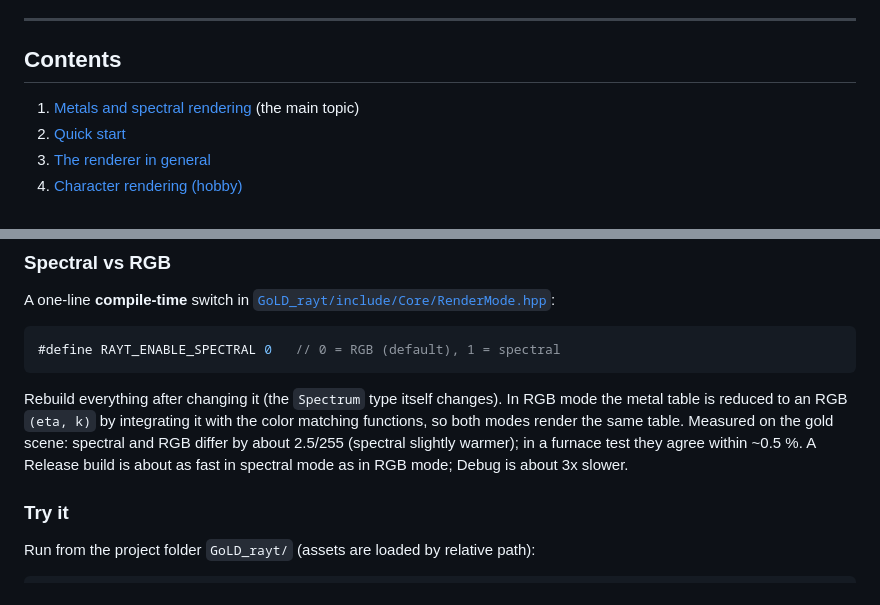
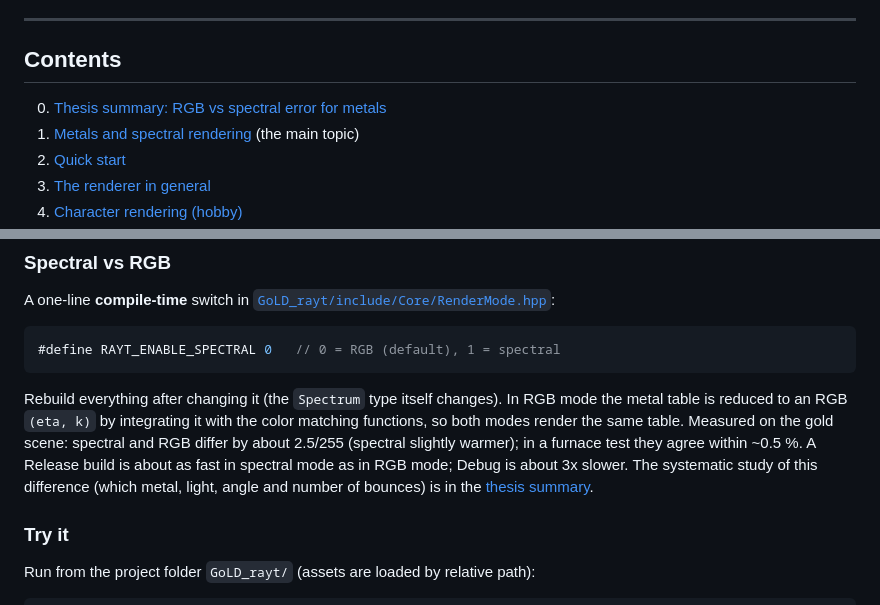
Before and after one commit to Pero1031/GoLD_ray, a Markdown page: README.md, 2 parts joined by grey strips. Rendered like a GitHub page.

```diff
--- a/README.md
+++ b/README.md
@@ -25,6 +80,7 @@ expressions).
 
 ## Contents
 
+0. [Thesis summary: RGB vs spectral error for metals](#thesis-summary-how-much-does-rgb-rendering-get-wrong-for-metals)
 1. [Metals and spectral rendering](#1-metals-and-spectral-rendering) (the main topic)
 2. [Quick start](#2-quick-start)
 3. [The renderer in general](#3-the-renderer-in-general)
@@ -68,7 +124,8 @@ Rebuild everything after changing it (the `Spectrum` type itself changes). In RG
 reduced to an RGB `(eta, k)` by integrating it with the color matching functions, so both modes render the
 same table. Measured on the gold scene: spectral and RGB differ by about 2.5/255 (spectral slightly
 warmer); in a furnace test they agree within ~0.5 %. A Release build is about as fast in spectral mode as in
-RGB mode; Debug is about 3x slower.
+RGB mode; Debug is about 3x slower. The systematic study of this difference (which metal, light, angle and
+number of bounces) is in the [thesis summary](#thesis-summary-how-much-does-rgb-rendering-get-wrong-for-metals).
 
 ### Try it
 
```
Also changed, not shown: other parts of README.md (+60 -5 lines), docs/METAL_ACCURACY.md (added, +265 -0 lines), docs/img/metal_reflectance_spectra.png (added), docs/img/metal_rgb_error.png (added), docs/img/metal_swatches.png (added), 3 other files.
